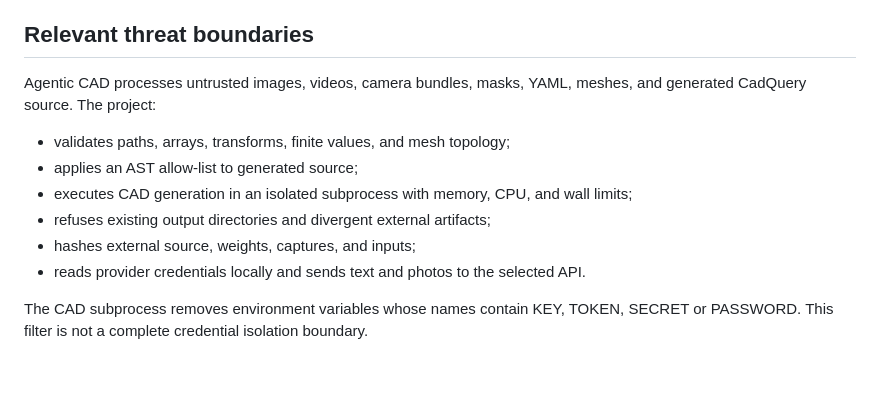
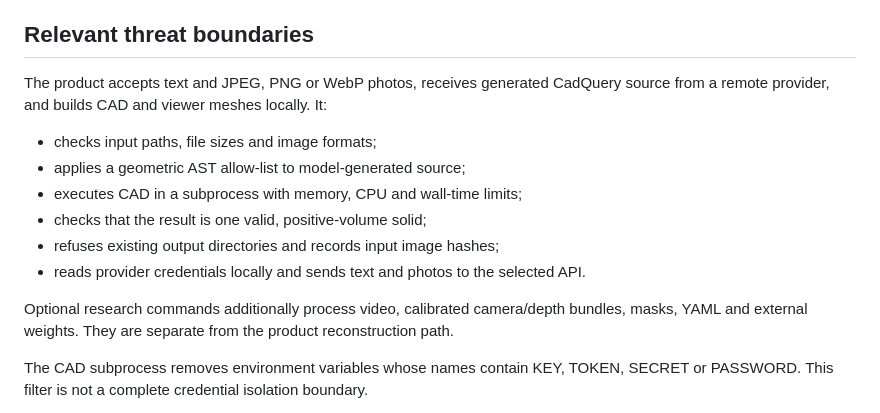
Before and after one commit to dancher00/agentic-cad, a Markdown page: SECURITY.md, the part around the change. Drawn GitHub-style; blank space fills up the shorter version.

```diff
--- a/SECURITY.md
+++ b/SECURITY.md
@@ -14,16 +14,20 @@ known.
 
 ## Relevant threat boundaries
 
-Agentic CAD processes untrusted images, videos, camera bundles, masks, YAML, meshes,
-and generated CadQuery source. The project:
+The product accepts text and JPEG, PNG or WebP photos, receives generated
+CadQuery source from a remote provider, and builds CAD and viewer meshes locally.
+It:
 
-- validates paths, arrays, transforms, finite values, and mesh topology;
-- applies an AST allow-list to generated source;
-- executes CAD generation in an isolated subprocess with memory, CPU, and wall
-  limits;
-- refuses existing output directories and divergent external artifacts;
-- hashes external source, weights, captures, and inputs;
+- checks input paths, file sizes and image formats;
+- applies a geometric AST allow-list to model-generated source;
+- executes CAD in a subprocess with memory, CPU and wall-time limits;
+- checks that the result is one valid, positive-volume solid;
+- refuses existing output directories and records input image hashes;
 - reads provider credentials locally and sends text and photos to the selected API.
+
+Optional research commands additionally process video, calibrated camera/depth
+bundles, masks, YAML and external weights. They are separate from the product
+reconstruction path.
 
 The CAD subprocess removes environment variables whose names contain KEY, TOKEN,
 SECRET or PASSWORD. This filter is not a complete credential isolation boundary.
```
Also changed, not shown: README.md (+1 -0 lines), docs/PHOTO_CAD.md (+3 -1 lines), docs/assets/quickstart/viewer.png, docs/assets/workflow/photo-to-cad.png, docs/assets/workflow/quickstart.png, 5 other files.
